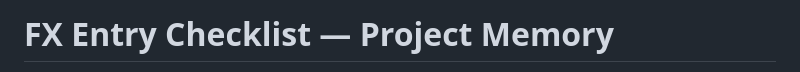
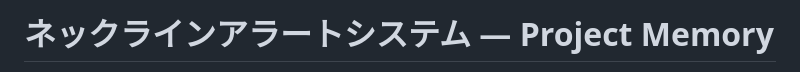
Before and after one commit to jiangchengban-art/fx-entry-checklist, a Markdown page: memory.md, the part around one of its changes. Drawn GitHub-style.

Commit message:
プロジェクト名を「ネックラインアラートシステム」に変更
Co-Authored-By: Claude Haiku 4.5 <noreply@anthropic.com>

```diff
--- a/memory.md
+++ b/memory.md
@@ -1,2 +1,2 @@
-# FX Entry Checklist — Project Memory
+# ネックラインアラートシステム — Project Memory
 
```
Also changed, not shown: other parts of memory.md (+1 -1 lines), CLAUDE.md (+1 -1 lines).
